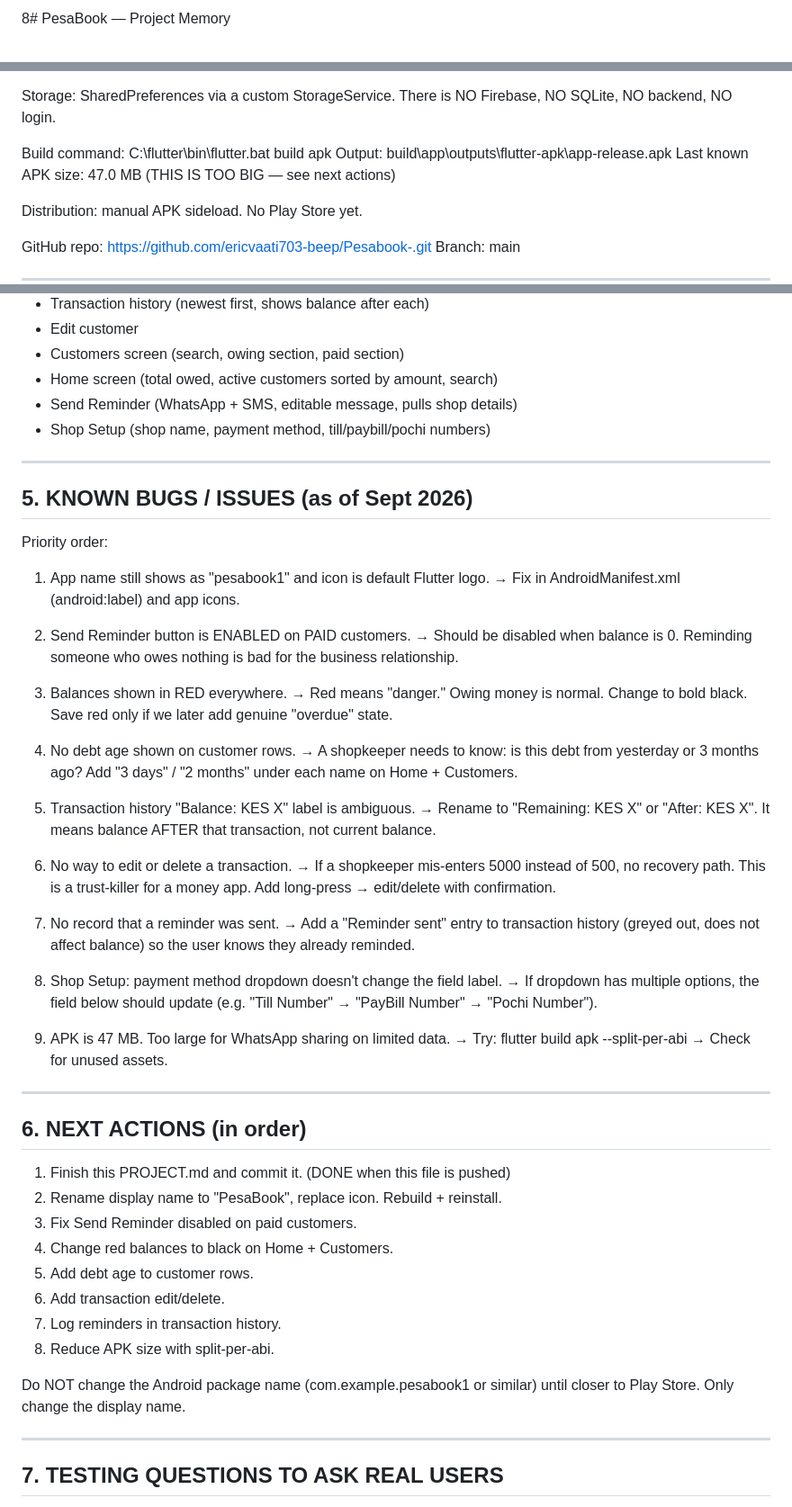
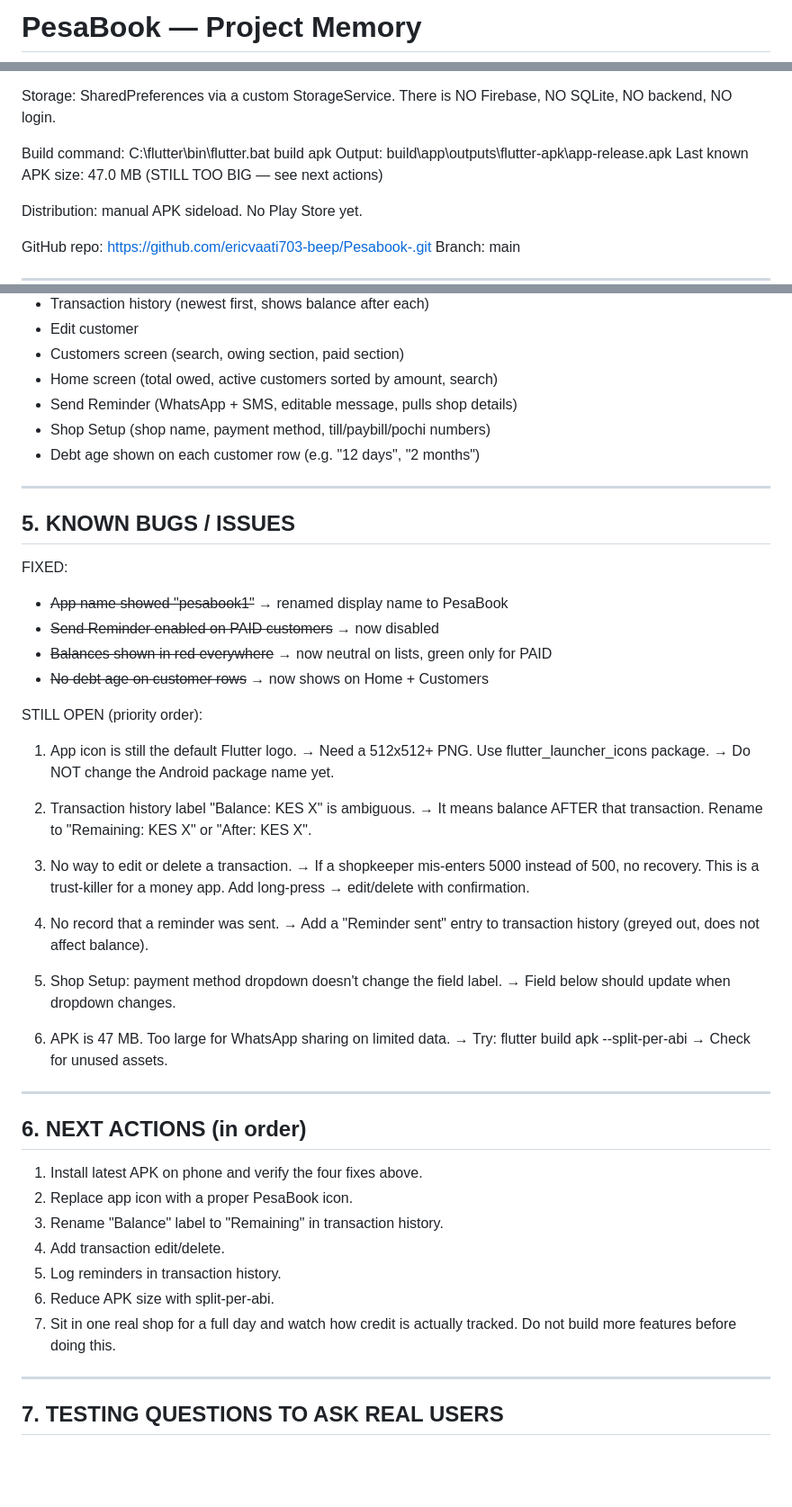
Before and after one commit to ericvaati703-beep/Pesabook-, a Markdown page: PROJECT.md, 3 parts joined by grey strips. Shown at 90% size. Drawn GitHub-style; blank space fills up the shorter version.

Commit message:
Update PROJECT.md after 15 Sep session

```diff
--- a/PROJECT.md
+++ b/PROJECT.md
@@ -1,2 +1,2 @@
-8# PesaBook — Project Memory
+# PesaBook — Project Memory
 
@@ -60,7 +60,7 @@ Build command:
 C:\flutter\bin\flutter.bat build apk
 Output:
 build\app\outputs\flutter-apk\app-release.apk
-Last known APK size: 47.0 MB (THIS IS TOO BIG — see next actions)
+Last known APK size: 47.0 MB (STILL TOO BIG — see next actions)
 
 Distribution: manual APK sideload. No Play Store yet.
 
@@ -82,46 +82,42 @@ Branch: main
 - Home screen (total owed, active customers sorted by amount, search)
 - Send Reminder (WhatsApp + SMS, editable message, pulls shop details)
 - Shop Setup (shop name, payment method, till/paybill/pochi numbers)
+- Debt age shown on each customer row (e.g. "12 days", "2 months")
 
 ---
 
-## 5. KNOWN BUGS / ISSUES (as of Sept 2026)
+## 5. KNOWN BUGS / ISSUES
 
-Priority order:
+FIXED:
+- ~~App name showed "pesabook1"~~ → renamed display name to PesaBook
+- ~~Send Reminder enabled on PAID customers~~ → now disabled
+- ~~Balances shown in red everywhere~~ → now neutral on lists,
+  green only for PAID
+- ~~No debt age on customer rows~~ → now shows on Home + Customers
 
-1. App name still shows as "pesabook1" and icon is default Flutter logo.
-   → Fix in AndroidManifest.xml (android:label) and app icons.
+STILL OPEN (priority order):
 
-2. Send Reminder button is ENABLED on PAID customers.
-   → Should be disabled when balance is 0. Reminding someone who owes
-   nothing is bad for the business relationship.
+1. App icon is still the default Flutter logo.
+   → Need a 512x512+ PNG. Use flutter_launcher_icons package.
+   → Do NOT change the Android package name yet.
 
-3. Balances shown in RED everywhere.
-   → Red means "danger." Owing money is normal. Change to bold black.
-   Save red only if we later add genuine "overdue" state.
+2. Transaction history label "Balance: KES X" is ambiguous.
+   → It means balance AFTER that transaction. Rename to
+   "Remaining: KES X" or "After: KES X".
 
-4. No debt age shown on customer rows.
-   → A shopkeeper needs to know: is this debt from yesterday or 3 months
-   ago? Add "3 days" / "2 months" under each name on Home + Customers.
+3. No way to edit or delete a transaction.
+   → If a shopkeeper mis-enters 5000 instead of 500, no recovery.
+   This is a trust-killer for a money app. Add long-press →
+   edit/delete with confirmation.
 
-5. Transaction history "Balance: KES X" label is ambiguous.
-   → Rename to "Remaining: KES X" or "After: KES X". It means balance
-   AFTER that transaction, not current balance.
+4. No record that a reminder was sent.
+   → Add a "Reminder sent" entry to transaction history (greyed out,
+   does not affect balance).
 
-6. No way to edit or delete a transaction.
-   → If a shopkeeper mis-enters 5000 instead of 500, no recovery path.
-   This is a trust-killer for a money app. Add long-press → edit/delete
-   with confirmation.
+5. Shop Setup: payment method dropdown doesn't change the field label.
+   → Field below should update when dropdown changes.
 
-7. No record that a reminder was sent.
-   → Add a "Reminder sent" entry to transaction history (greyed out,
-   does not affect balance) so the user knows they already reminded.
-
-8. Shop Setup: payment method dropdown doesn't change the field label.
-   → If dropdown has multiple options, the field below should update
-   (e.g. "Till Number" → "PayBill Number" → "Pochi Number").
-
-9. APK is 47 MB. Too large for WhatsApp sharing on limited data.
+6. APK is 47 MB. Too large for WhatsApp sharing on limited data.
    → Try: flutter build apk --split-per-abi
    → Check for unused assets.
 
@@ -129,17 +125,14 @@ Priority order:
 
 ## 6. NEXT ACTIONS (in order)
 
-1. Finish this PROJECT.md and commit it. (DONE when this file is pushed)
-2. Rename display name to "PesaBook", replace icon. Rebuild + reinstall.
-3. Fix Send Reminder disabled on paid customers.
-4. Change red balances to black on Home + Customers.
-5. Add debt age to customer rows.
-6. Add transaction edit/delete.
-7. Log reminders in transaction history.
-8. Reduce APK size with split-per-abi.
-
-Do NOT change the Android package name (com.example.pesabook1 or
-similar) until closer to Play Store. Only change the display name.
+1. Install latest APK on phone and verify the four fixes above.
+2. Replace app icon with a proper PesaBook icon.
+3. Rename "Balance" label to "Remaining" in transaction history.
+4. Add transaction edit/delete.
+5. Log reminders in transaction history.
+6. Reduce APK size with split-per-abi.
+7. Sit in one real shop for a full day and watch how credit is
+   actually tracked. Do not build more features before doing this.
 
 ---
 
```
Also changed, not shown: other parts of PROJECT.md (+16 -2 lines).
